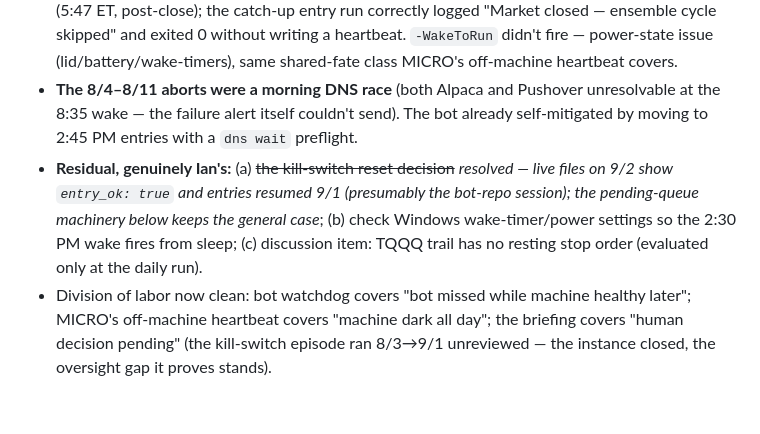
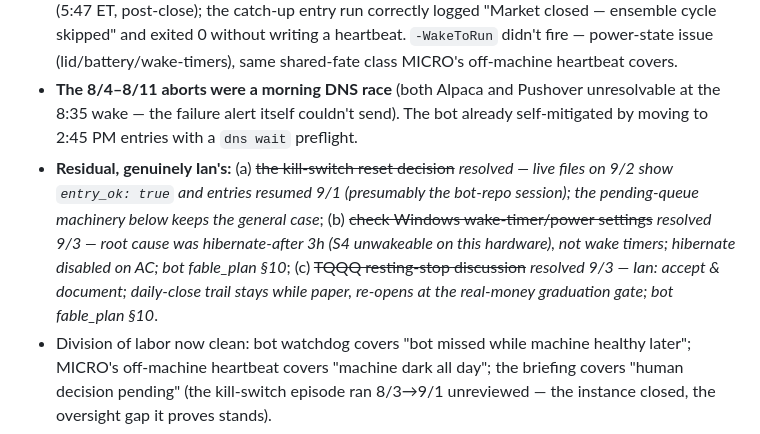
Before and after one commit to IanRekward/GenAI_Messing, a Markdown page: tactical_markets/DEV_PLAN.md, the part around the change. Rendered like a GitHub page; blank space fills up the shorter version.

Commit message:
tactical_markets: DEV_PLAN — Phase -1 residuals (b) and (c) resolved 9/3
Wake root cause was hibernate-after (S4), not wake-timer settings — fixed
machine-side; TQQQ resting-stop closed accept-&-document by Ian, re-opens
at the bot's real-money graduation gate. Details in bot fable_plan §10.

Co-Authored-By: Claude Fable 5 <noreply@anthropic.com>

```diff
--- a/tactical_markets/DEV_PLAN.md
+++ b/tactical_markets/DEV_PLAN.md
@@ -20,7 +20,7 @@ Written 2026-09-01 after re-verifying every sibling contract file against its li
 - **The bot's watchdog is NOT broken — exit 1 is its alert path working.** `watch_trading.py` is alert-only by design (bot repo's own fable_plan §4.6): on a missed cycle it sends "Trading bot MISSED" to Pushover and exits 1. LastResult=1 on 8/31 = detected + alerted same day. The 8/31 assessment's "bot watchdog is the failing component" framing was wrong (corrected inline in fable_plan/REDESIGN).
 - **8/31 missed-cycle root cause: machine slept through the 2:30 PM wake task.** Woke 4:47 PM CT (5:47 ET, post-close); the catch-up entry run correctly logged "Market closed — ensemble cycle skipped" and exited 0 without writing a heartbeat. `-WakeToRun` didn't fire — power-state issue (lid/battery/wake-timers), same shared-fate class MICRO's off-machine heartbeat covers.
 - **The 8/4–8/11 aborts were a morning DNS race** (both Alpaca and Pushover unresolvable at the 8:35 wake — the failure alert itself couldn't send). The bot already self-mitigated by moving to 2:45 PM entries with a `dns wait` preflight.
-- **Residual, genuinely Ian's:** (a) ~~the kill-switch reset decision~~ *resolved — live files on 9/2 show `entry_ok: true` and entries resumed 9/1 (presumably the bot-repo session); the pending-queue machinery below keeps the general case*; (b) check Windows wake-timer/power settings so the 2:30 PM wake fires from sleep; (c) discussion item: TQQQ trail has no resting stop order (evaluated only at the daily run).
+- **Residual, genuinely Ian's:** (a) ~~the kill-switch reset decision~~ *resolved — live files on 9/2 show `entry_ok: true` and entries resumed 9/1 (presumably the bot-repo session); the pending-queue machinery below keeps the general case*; (b) ~~check Windows wake-timer/power settings~~ *resolved 9/3 — root cause was hibernate-after 3h (S4 unwakeable on this hardware), not wake timers; hibernate disabled on AC; bot fable_plan §10*; (c) ~~TQQQ resting-stop discussion~~ *resolved 9/3 — Ian: accept & document; daily-close trail stays while paper, re-opens at the real-money graduation gate; bot fable_plan §10*.
 - Division of labor now clean: bot watchdog covers "bot missed while machine healthy later"; MICRO's off-machine heartbeat covers "machine dark all day"; the briefing covers "human decision pending" (the kill-switch episode ran 8/3→9/1 unreviewed — the instance closed, the oversight gap it proves stands).
 
 ---
```
